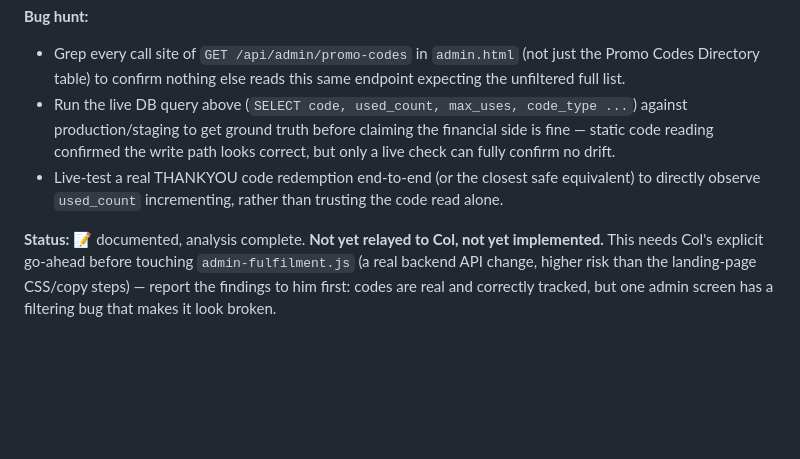
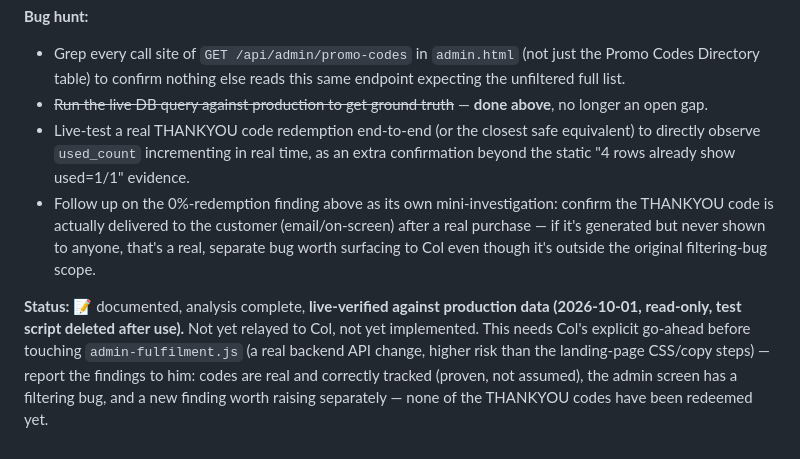
Before and after one commit to BirthdayStar/TributeTimes-, a Markdown page: new_changes.md, the part around one of its changes. Rendered like a GitHub page; blank space fills up the shorter version.

```diff
--- a/new_changes.md
+++ b/new_changes.md
@@ -314,7 +342,8 @@ This is a genuine functional/financial-reporting question, not a cosmetic reques
 
 **Bug hunt:**
 - Grep every call site of `GET /api/admin/promo-codes` in `admin.html` (not just the Promo Codes Directory table) to confirm nothing else reads this same endpoint expecting the unfiltered full list.
-- Run the live DB query above (`SELECT code, used_count, max_uses, code_type ...`) against production/staging to get ground truth before claiming the financial side is fine — static code reading confirmed the write path looks correct, but only a live check can fully confirm no drift.
-- Live-test a real THANKYOU code redemption end-to-end (or the closest safe equivalent) to directly observe `used_count` incrementing, rather than trusting the code read alone.
+- ~~Run the live DB query against production to get ground truth~~ — **done above**, no longer an open gap.
+- Live-test a real THANKYOU code redemption end-to-end (or the closest safe equivalent) to directly observe `used_count` incrementing in real time, as an extra confirmation beyond the static "4 rows already show used=1/1" evidence.
+- Follow up on the 0%-redemption finding above as its own mini-investigation: confirm the THANKYOU code is actually delivered to the customer (email/on-screen) after a real purchase — if it's generated but never shown to anyone, that's a real, separate bug worth surfacing to Col even though it's outside the original filtering-bug scope.
 
-**Status:** 📝 documented, analysis complete. **Not yet relayed to Col, not yet implemented.** This needs Col's explicit go-ahead before touching `admin-fulfilment.js` (a real backend API change, higher risk than the landing-page CSS/copy steps) — report the findings to him first: codes are real and correctly tracked, but one admin screen has a filtering bug that makes it look broken.
+**Status:** 📝 documented, analysis complete, **live-verified against production data (2026-10-01, read-only, test script deleted after use).** Not yet relayed to Col, not yet implemented. This needs Col's explicit go-ahead before touching `admin-fulfilment.js` (a real backend API change, higher risk than the landing-page CSS/copy steps) — report the findings to him: codes are real and correctly tracked (proven, not assumed), the admin screen has a filtering bug, and a new finding worth raising separately — none of the THANKYOU codes have been redeemed yet.
```
Also changed, not shown: other parts of new_changes.md (+32 -4 lines).
